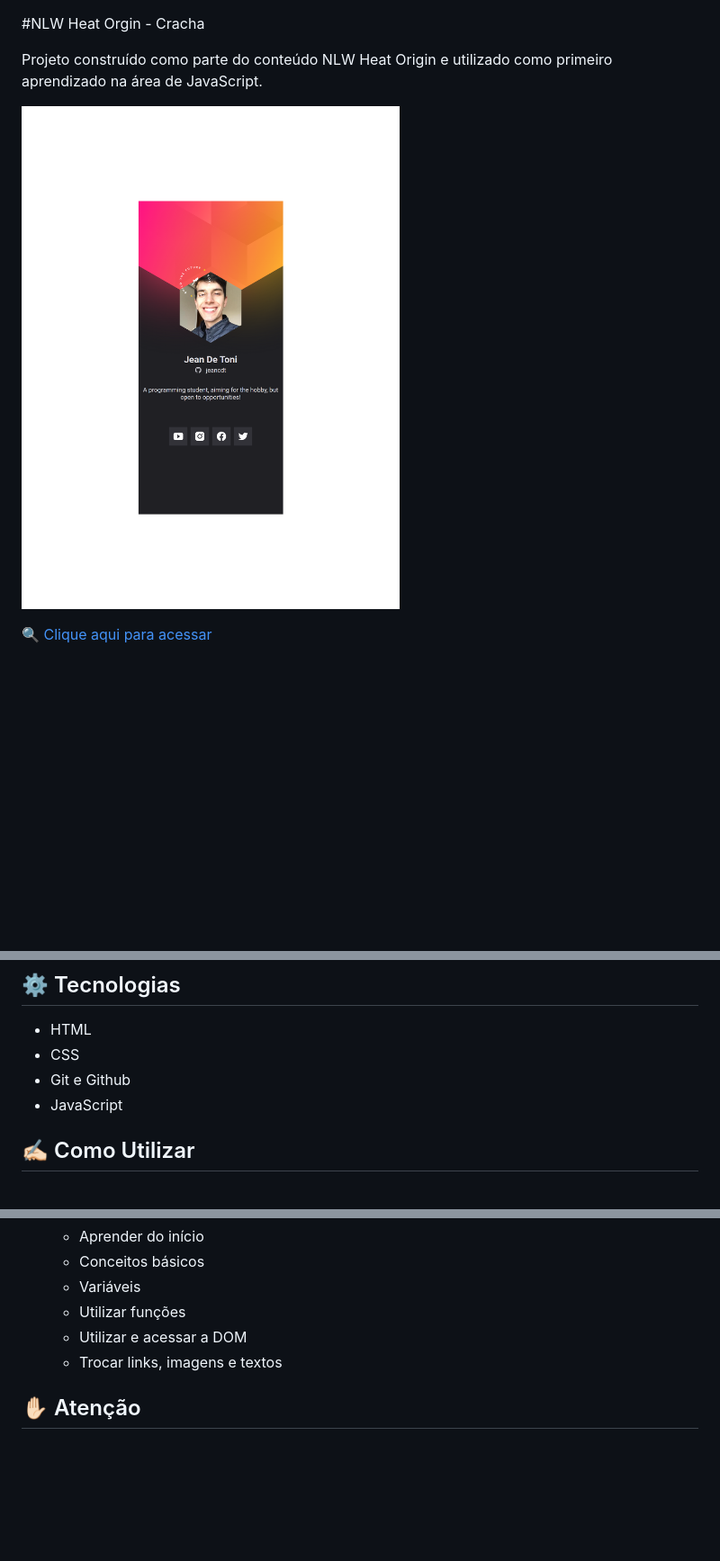
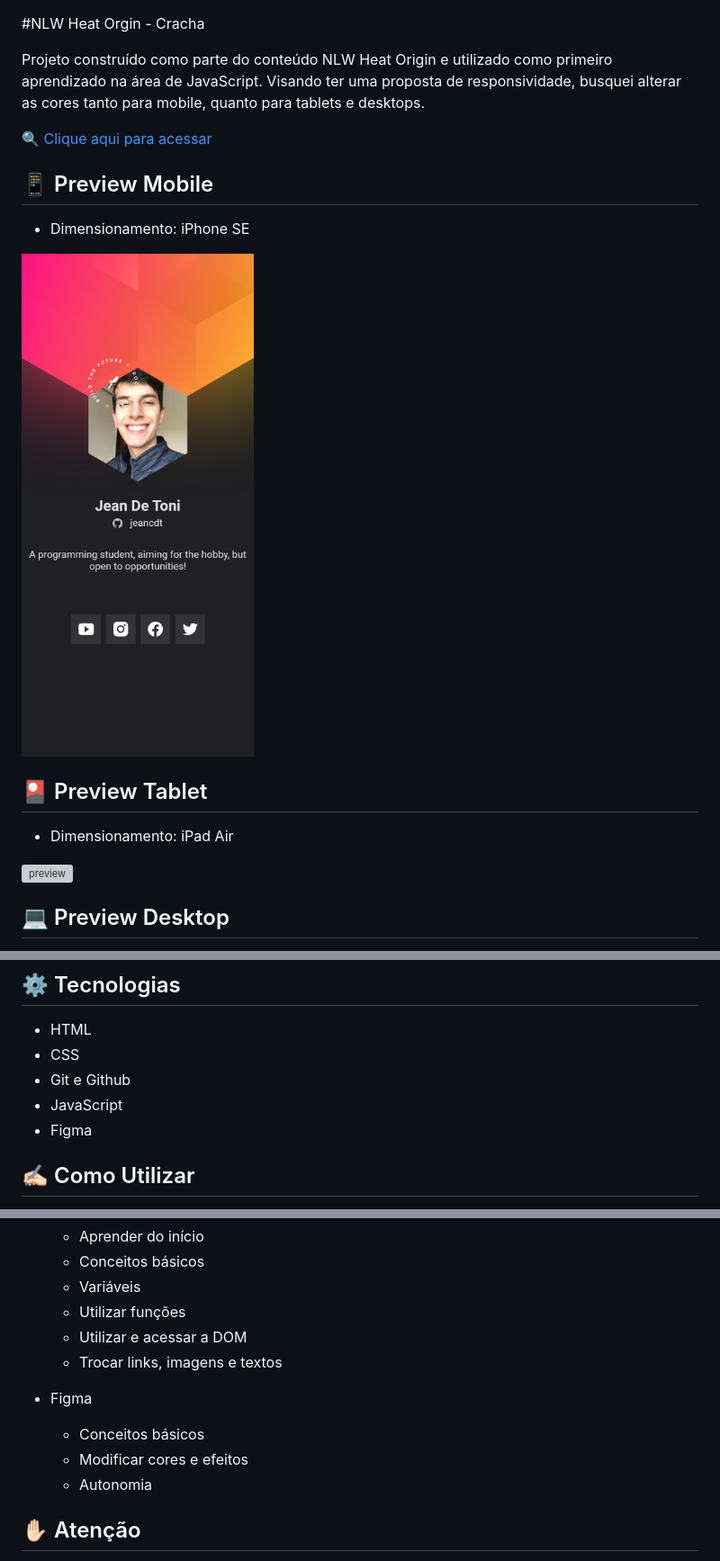
Before and after one commit to jeancdt/Origin-Stage-1, a Markdown page: README.md, 3 parts joined by grey strips. Shown: that part at 90% size. Drawn GitHub-style; pictures changed too: .github/preview.png (deleted), .github/previewMobile.png (added); blank space fills up the shorter version; grey boxes are pictures that could not be loaded.

Commit message:
Some corrects and att readme

```diff
--- a/README.md
+++ b/README.md
@@ -1,7 +1,20 @@
 #NLW Heat Orgin - Cracha
 
-Projeto construído como parte do conteúdo NLW Heat Origin e utilizado como primeiro aprendizado na área de JavaScript.
-
-![preview](./.github/preview.png)
+Projeto construído como parte do conteúdo NLW Heat Origin e utilizado como primeiro aprendizado na área de JavaScript. Visando ter uma proposta de responsividade, busquei alterar as cores tanto para mobile, quanto para tablets e desktops.
 
 [🔍 Clique aqui para acessar](https://jeancdt.github.io/cracha-nlw/)
+
+## 📱 Preview Mobile
+
+- Dimensionamento: iPhone SE
+
+![preview](./.github/previewMobile.png)
+
+## 🎴 Preview Tablet
+
+- Dimensionamento: iPad Air
+
+![preview](./.github/previewTablet.png)
+
+## 💻 Preview Desktop
+
@@ -12,6 +28,7 @@ Projeto construído como parte do conteúdo NLW Heat Origin e utilizado como pri
 - CSS
 - Git e Github
 - JavaScript
+- Figma
 
 ## ✍🏻 Como Utilizar
 
@@ -44,6 +61,11 @@ Projeto construído como parte do conteúdo NLW Heat Origin e utilizado como pri
     - Utilizar e acessar a DOM
     - Trocar links, imagens e textos
 
+- Figma
+    - Conceitos básicos
+    - Modificar cores e efeitos
+    - Autonomia
+
 ## ✋🏻 Atenção
 
 Como o programa foi utilizado como aprendizado, haverá muitos comentários feitos em português, porém, caso você for utiliza-lo, basta excluir. Deixo os comentários para conseguir melhorar minha autonomia diante a algum problema futuro.
```
Also changed, not shown: other parts of README.md (+3 -0 lines), 3 other files.
